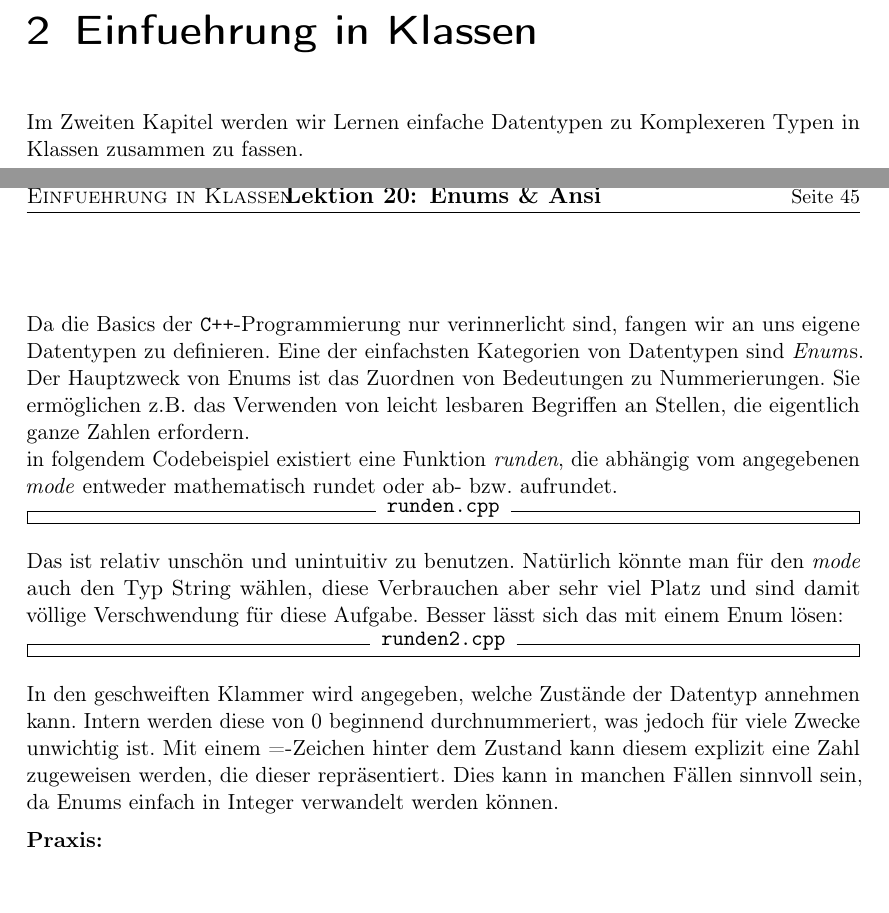
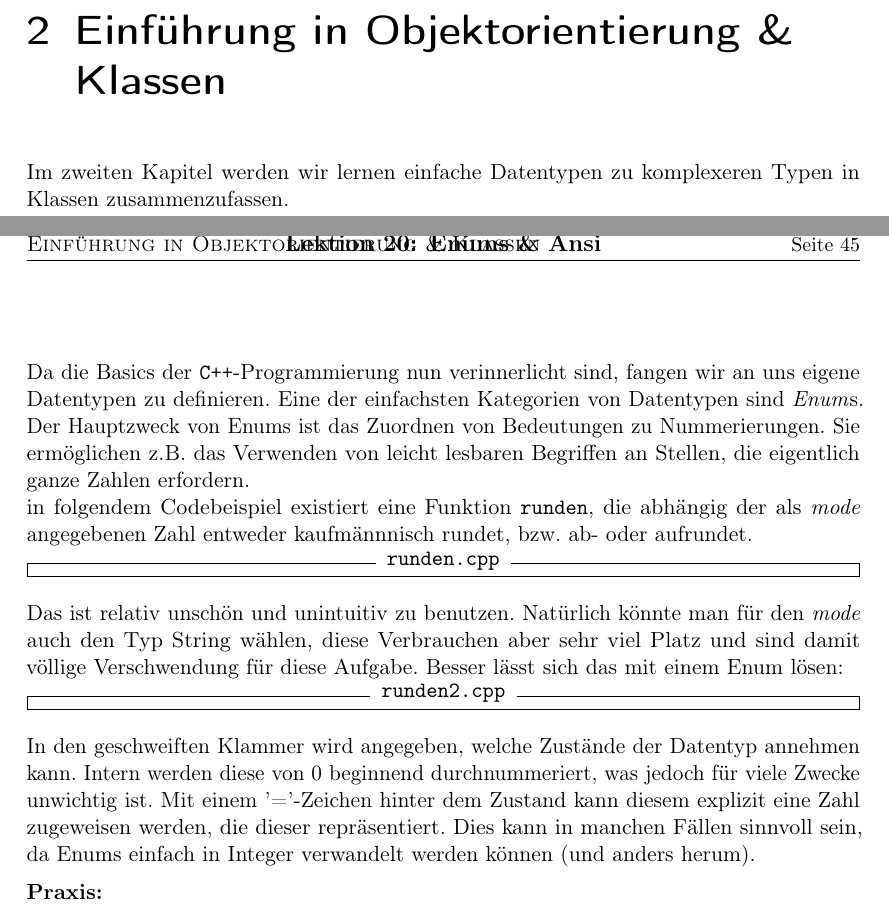
Before and after one commit to FachschaftMathPhysInfo/Programmiervorkurs, a LaTeX document (vorkurs.tex, which reads classes/enum.tex, classes/intro.tex): two parts of pages 44 and 45 of 48, joined at a grey line, cut at the place of the change. Compiled offline with pdfLaTeX.

Commit message:
kleinere fehler und styleverbesserungen
Signed-off-by: Christian Heusel <christian@heusel.eu>

```diff
--- a/classes/enum.tex
+++ b/classes/enum.tex
@@ -1,9 +1,9 @@
 \lesson{Enums \& Ansi}
 
-Da die Basics der \Cpp-Programmierung nur verinnerlicht sind, fangen wir an uns eigene Datentypen zu definieren.
+Da die Basics der \Cpp-Programmierung nun verinnerlicht sind, fangen wir an uns eigene Datentypen zu definieren.
 Eine der einfachsten Kategorien von Datentypen sind \emph{Enum}s. Der Hauptzweck von Enums ist das Zuordnen von Bedeutungen zu Nummerierungen.
 Sie ermöglichen z.B. das Verwenden von leicht lesbaren Begriffen an Stellen, die eigentlich ganze Zahlen erfordern. \\
-in folgendem Codebeispiel existiert eine Funktion \emph{runden}, die abhängig vom angegebenen \emph{mode} entweder mathematisch rundet oder ab- bzw. aufrundet.
+in folgendem Codebeispiel existiert eine Funktion \texttt{runden}, die abhängig der als \emph{mode} angegebenen Zahl entweder kaufmännnisch rundet, bzw. ab- oder aufrundet.
 
 \inputcpp{runden.cpp}
 
@@ -15,7 +15,7 @@ Besser lässt sich das mit einem Enum lösen:
 
 In den geschweiften Klammer wird angegeben, welche Zustände der Datentyp annehmen kann.
 Intern werden diese von 0 beginnend durchnummeriert, was jedoch für viele Zwecke unwichtig ist.
-Mit einem =-Zeichen hinter dem Zustand kann diesem explizit eine Zahl zugeweisen werden, die dieser repräsentiert.
-Dies kann in manchen Fällen sinnvoll sein, da Enums einfach in Integer verwandelt werden können.
+Mit einem '='-Zeichen hinter dem Zustand kann diesem explizit eine Zahl zugeweisen werden, die dieser repräsentiert.
+Dies kann in manchen Fällen sinnvoll sein, da Enums einfach in Integer verwandelt werden können (und anders herum).
 
 \textbf{Praxis:}
--- a/classes/intro.tex
+++ b/classes/intro.tex
@@ -1,7 +1,7 @@
-\chapter{Einfuehrung in Klassen}
+\chapter{Einführung in Objektorientierung \& Klassen}
 \pagestyle{empty}
 
-Im Zweiten Kapitel werden wir Lernen einfache Datentypen zu Komplexeren Typen in Klassen zusammen zu fassen.
+Im zweiten Kapitel werden wir lernen einfache Datentypen zu komplexeren Typen in Klassen zusammenzufassen.
 
 \include{classes/enum}
 \include{classes/struct}
```
Also changed, not shown: basics/intro.tex (+1 -1 lines), 2 other files.
